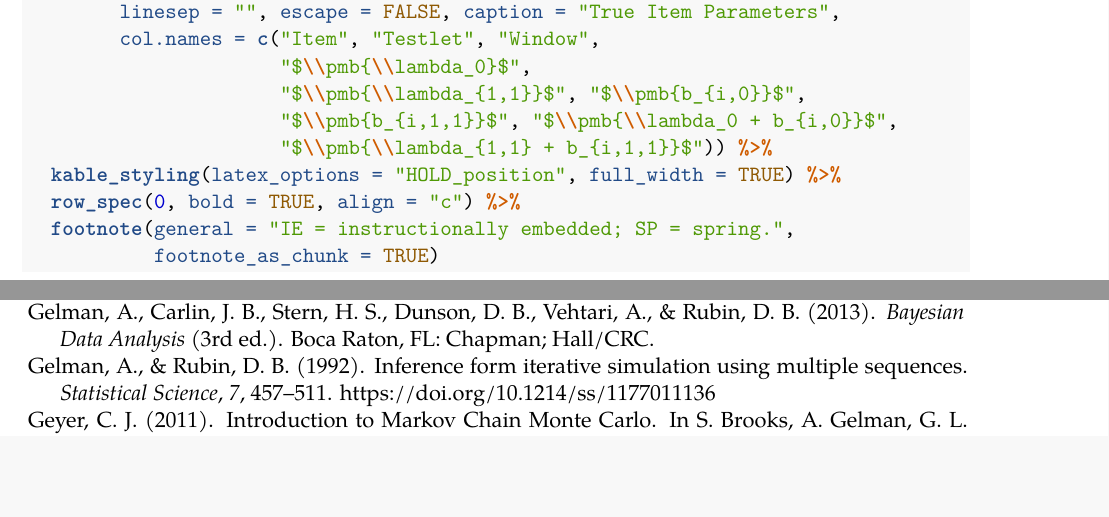
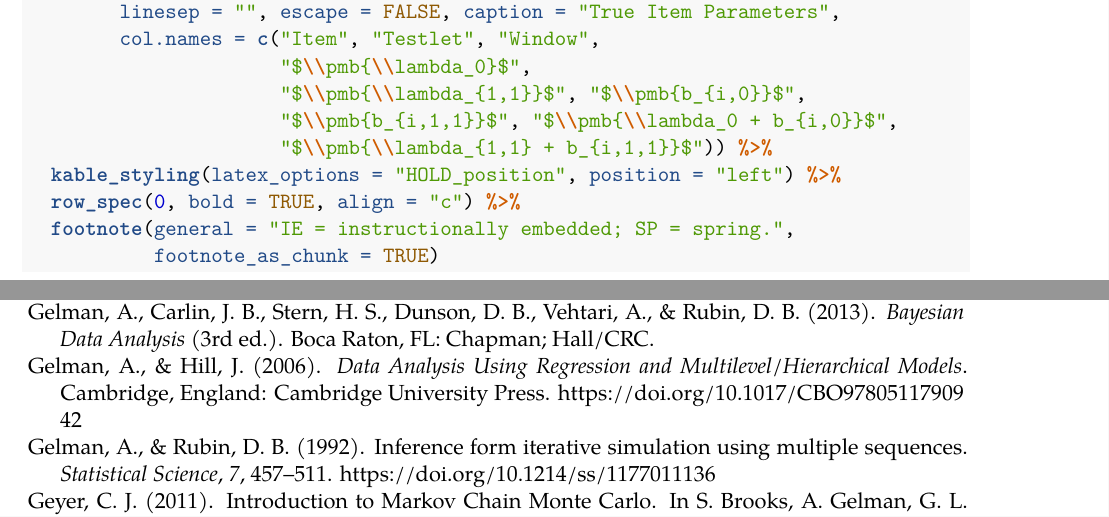
Before and after one commit to atlas-aai/bayes-concept, an R Markdown document (bayes-proof-concept.Rmd): two parts of pages 9 and 19 of 20, joined at a grey line, cut so that both start at the same text, the shorter picture padded with empty space. Rendered offline with R 4.5, knitr and Pandoc, then LaTeX, with nearby package versions; drawn as R Markdown's standard PDF in place of the format the file asks for; some code elsewhere in the file could not run offline; a font, style sheet, LaTeX package, included part or bibliography that could not be used is replaced or left out.

Commit message:
model fit updates

```diff
--- a/bayes-proof-concept.Rmd
+++ b/bayes-proof-concept.Rmd
@@ -338,7 +338,7 @@ items %>%
                       "$\\pmb{\\lambda_{1,1}}$", "$\\pmb{b_{i,0}}$",
                       "$\\pmb{b_{i,1,1}}$", "$\\pmb{\\lambda_0 + b_{i,0}}$",
                       "$\\pmb{\\lambda_{1,1} + b_{i,1,1}}$")) %>%
-  kable_styling(latex_options = "HOLD_position", full_width = TRUE) %>%
+  kable_styling(latex_options = "HOLD_position", position = "left") %>%
   row_spec(0, bold = TRUE, align = "c") %>%
   footnote(general = "IE = instructionally embedded; SP = spring.",
            footnote_as_chunk = TRUE)
--- a/bib/refs.bib
+++ b/bib/refs.bib
@@ -250,6 +250,17 @@
 }
 
 
+%%% Model Evaluation -----------------------------------------------------------
+@book{gelman_hill,
+  author = {Gelman, Andrew and Hill, Jennifer},
+  year = {2006},
+  title = {{Data Analysis Using Regression and Multilevel/Hierarchical Models}},
+  address = {Cambridge, England},
+  publisher = {Cambridge University Press},
+  doi = {10.1017/CBO9780511790942}
+}
+
+
 %%% Other Statistics -----------------------------------------------------------
 @book{stroup_glmm,
   author = {Stroup, Walter W.},
```
